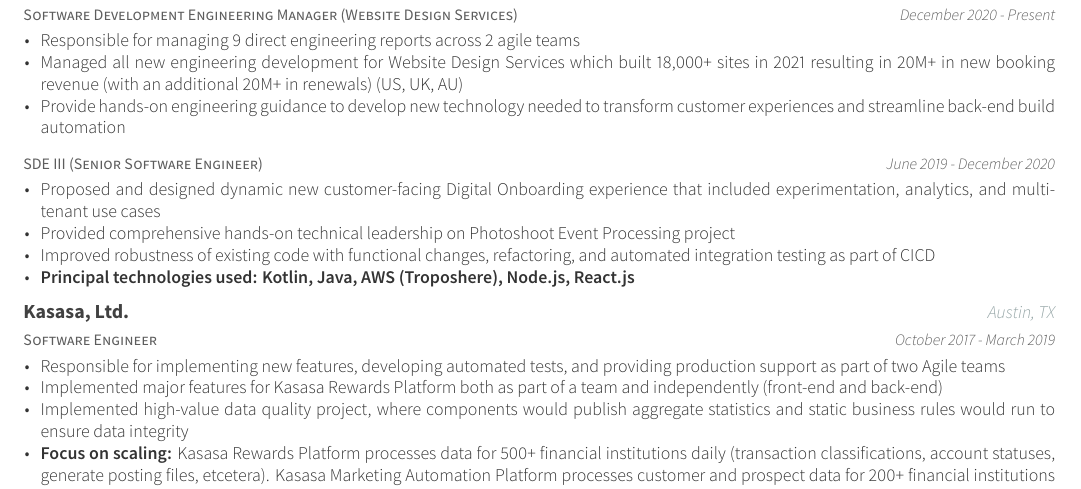
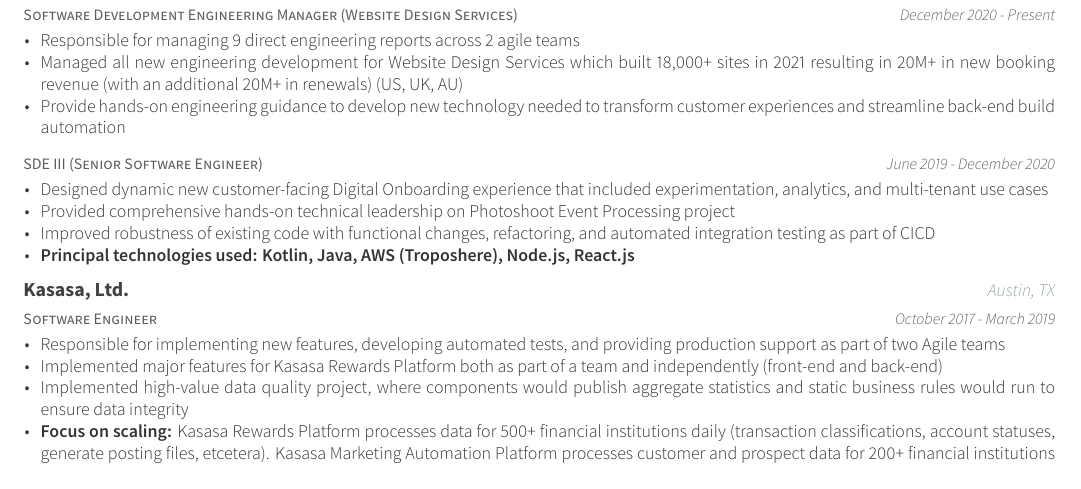
Before and after one commit to posquit0/Awesome-CV, a LaTeX CV (examples/resume.tex, which reads examples/resume/experience.tex): part of the page, cut so that both start at the same text. The pictures show the PDF file examples/resume.pdf that the author committed with the source.

Commit message:
content change - didn't propose digital onboarding project

```diff
--- a/examples/resume/experience.tex
+++ b/examples/resume/experience.tex
@@ -32,7 +32,7 @@
     {June 2019 - December 2020} % Date(s)
     {
       \begin{cvitems} % Description(s) of tasks/responsibilities
-              \item {Proposed and designed dynamic new customer-facing Digital Onboarding experience that included experimentation, analytics, and multi-tenant use cases}
+              \item {Designed dynamic new customer-facing Digital Onboarding experience that included experimentation, analytics, and multi-tenant use cases}
         \item {Provided comprehensive hands-on technical leadership on Photoshoot Event Processing project}
         \item {Improved robustness of existing code with functional changes, refactoring, and automated integration testing as part of CICD}
         \item {\textbf{Principal technologies used: Kotlin, Java, AWS (Troposhere), Node.js, React.js}}
```
Also changed, not shown: examples/resume.pdf, examples/resume/experience.pdf, 2 other files.
